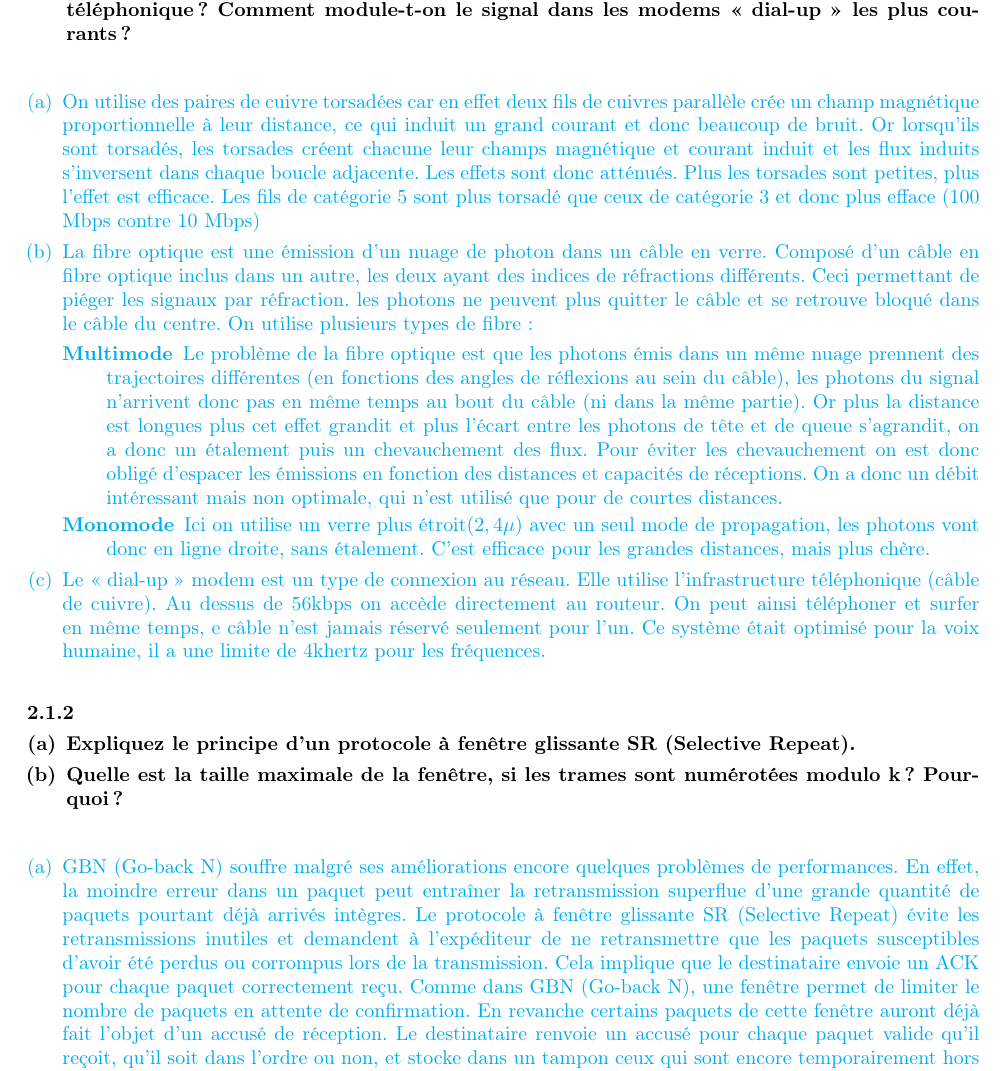
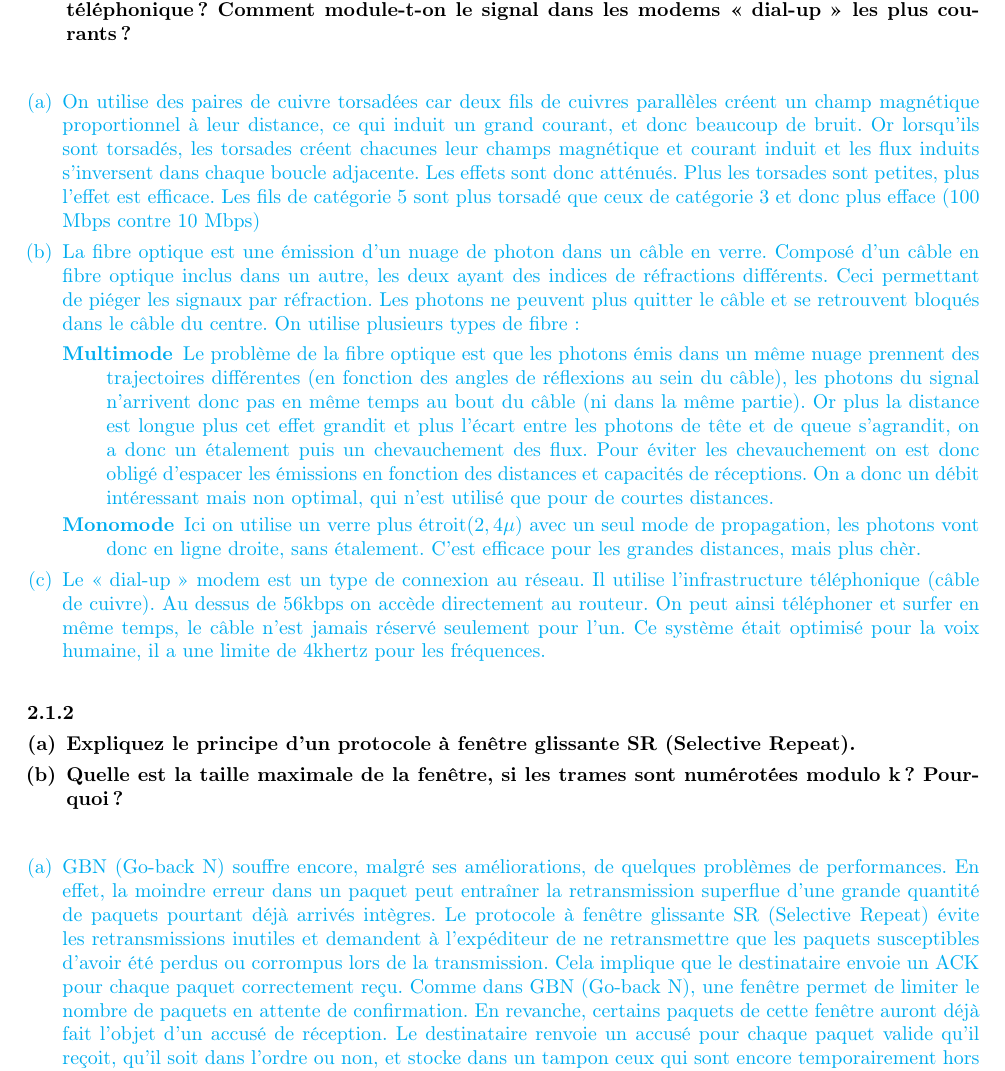
Before and after one commit to Rodriguevb/INFO-F303-Reseaux-Resume, a LaTeX document (src/main.tex, which reads src/questions-reponses/theorie/text.tex): part of page 10 of 23, cut so that both start at the same text. Compiled offline with pdfLaTeX.

Commit message:
Fix misspellings

```diff
--- a/src/questions-reponses/theorie/text.tex
+++ b/src/questions-reponses/theorie/text.tex
@@ -23,15 +23,15 @@
 \color{cyan}
 \begin{enumerate}[(a)]
 %POINT A
-	\item On utilise des paires de cuivre torsadées car en effet deux fils de cuivres parallèle crée un champ magnétique proportionnelle à leur distance, ce qui induit un grand courant et donc beaucoup de bruit. Or lorsqu'ils sont torsadés, les torsades créent chacune leur champs magnétique et courant induit et les flux induits s'inversent dans chaque boucle adjacente. Les effets sont donc atténués. Plus les torsades sont petites, plus l'effet est efficace. Les fils de catégorie 5 sont plus torsadé que ceux de catégorie 3 et donc plus efface (100 Mbps contre 10 Mbps)
+	\item On utilise des paires de cuivre torsadées car deux fils de cuivres parallèles créent un champ magnétique proportionnel à leur distance, ce qui induit un grand courant, et donc beaucoup de bruit. Or lorsqu'ils sont torsadés, les torsades créent chacunes leur champs magnétique et courant induit et les flux induits s'inversent dans chaque boucle adjacente. Les effets sont donc atténués. Plus les torsades sont petites, plus l'effet est efficace. Les fils de catégorie 5 sont plus torsadé que ceux de catégorie 3 et donc plus efface (100 Mbps contre 10 Mbps)
 %POINT B
-	\item La fibre optique est une émission d'un nuage de photon dans un câble en verre. Composé d’un câble en fibre optique inclus dans un autre, les deux ayant des indices de réfractions différents. Ceci permettant de piéger les signaux par réfraction. les photons ne peuvent plus quitter le câble et se retrouve bloqué dans le câble du centre. On utilise plusieurs types de fibre :
+	\item La fibre optique est une émission d'un nuage de photon dans un câble en verre. Composé d’un câble en fibre optique inclus dans un autre, les deux ayant des indices de réfractions différents. Ceci permettant de piéger les signaux par réfraction. Les photons ne peuvent plus quitter le câble et se retrouvent bloqués dans le câble du centre. On utilise plusieurs types de fibre :
 	\begin{description}
-		\item [Multimode] Le problème de la fibre optique est que les photons émis dans un même nuage prennent des trajectoires différentes (en fonctions des angles de réflexions au sein du câble), les photons du signal n’arrivent donc pas en même temps au bout du câble (ni dans la même partie). Or plus la distance est longues plus cet effet grandit et plus l’écart entre les photons de tête et de queue s’agrandit, on a donc un étalement puis un chevauchement des flux. Pour éviter les chevauchement on est donc obligé d’espacer les émissions en fonction des distances et capacités de réceptions. On a donc un débit intéressant mais non optimale, qui n’est utilisé que pour de courtes distances.
-		\item [Monomode] Ici on utilise un verre plus étroit($2,4\mu$) avec un seul mode de propagation, les photons vont donc en ligne droite, sans étalement. C’est efficace pour les grandes distances, mais plus chère.
+		\item [Multimode] Le problème de la fibre optique est que les photons émis dans un même nuage prennent des trajectoires différentes (en fonction des angles de réflexions au sein du câble), les photons du signal n’arrivent donc pas en même temps au bout du câble (ni dans la même partie). Or plus la distance est longue plus cet effet grandit et plus l’écart entre les photons de tête et de queue s’agrandit, on a donc un étalement puis un chevauchement des flux. Pour éviter les chevauchement on est donc obligé d’espacer les émissions en fonction des distances et capacités de réceptions. On a donc un débit intéressant mais non optimal, qui n’est utilisé que pour de courtes distances.
+		\item [Monomode] Ici on utilise un verre plus étroit($2,4\mu$) avec un seul mode de propagation, les photons vont donc en ligne droite, sans étalement. C’est efficace pour les grandes distances, mais plus chèr.
 	\end{description}
 %POINT C
-	\item Le « dial-up » modem est un type de connexion au réseau. Elle utilise l'infrastructure téléphonique (câble de cuivre). Au dessus de 56kbps on accède directement au routeur. On peut ainsi téléphoner et surfer en même temps, e câble n'est jamais réservé seulement pour l'un. Ce système était optimisé pour la voix humaine, il a une limite de 4khertz pour les fréquences.
+	\item Le « dial-up » modem est un type de connexion au réseau. Il utilise l'infrastructure téléphonique (câble de cuivre). Au dessus de 56kbps on accède directement au routeur. On peut ainsi téléphoner et surfer en même temps, le câble n'est jamais réservé seulement pour l'un. Ce système était optimisé pour la voix humaine, il a une limite de 4khertz pour les fréquences.
 \end{enumerate}
 \color{black}
 
@@ -56,7 +56,7 @@
 \color{cyan}
 \begin{enumerate}[(a)]
 %POINT A
-	\item GBN (Go-back N) souffre malgré ses améliorations encore quelques problèmes de performances. En effet, la moindre erreur dans un paquet peut entraîner la retransmission superflue d'une grande quantité de paquets pourtant déjà arrivés intègres. Le protocole à fenêtre glissante SR (Selective Repeat) évite les retransmissions inutiles et demandent à l'expéditeur de ne retransmettre que les paquets susceptibles d'avoir été perdus ou corrompus lors de la transmission. Cela implique que le destinataire envoie un ACK pour chaque paquet correctement reçu. Comme dans GBN (Go-back N), une fenêtre permet de limiter le nombre de paquets en attente de confirmation. En revanche certains paquets de cette fenêtre auront déjà fait l’objet d’un accusé de réception. Le destinataire renvoie un accusé pour chaque paquet valide qu’il reçoit, qu’il soit dans l’ordre ou non, et stocke dans un tampon ceux qui sont encore temporairement hors séquence (notons que ce tampon ne dépassera jamais la taille de la fenêtre d’envoi de l’expéditeur). Afin d’éviter les problèmes de confusions avec les numéros de séquence, la quantité de numéros disponible doit être au moins deux fois plus grande que la taille de la fenêtre.
+	\item GBN (Go-back N) souffre encore, malgré ses améliorations, de quelques problèmes de performances. En effet, la moindre erreur dans un paquet peut entraîner la retransmission superflue d'une grande quantité de paquets pourtant déjà arrivés intègres. Le protocole à fenêtre glissante SR (Selective Repeat) évite les retransmissions inutiles et demandent à l'expéditeur de ne retransmettre que les paquets susceptibles d'avoir été perdus ou corrompus lors de la transmission. Cela implique que le destinataire envoie un ACK pour chaque paquet correctement reçu. Comme dans GBN (Go-back N), une fenêtre permet de limiter le nombre de paquets en attente de confirmation. En revanche, certains paquets de cette fenêtre auront déjà fait l’objet d’un accusé de réception. Le destinataire renvoie un accusé pour chaque paquet valide qu’il reçoit, qu’il soit dans l’ordre ou non, et stocke dans un tampon ceux qui sont encore temporairement hors séquence (notons que ce tampon ne dépassera jamais la taille de la fenêtre d’envoi de l’expéditeur). Afin d’éviter les problèmes de confusions avec les numéros de séquence, la quantité de numéros disponible doit être au moins deux fois plus grande que la taille de la fenêtre.
 %POINT B
 	\item ?
 \end{enumerate}
```
